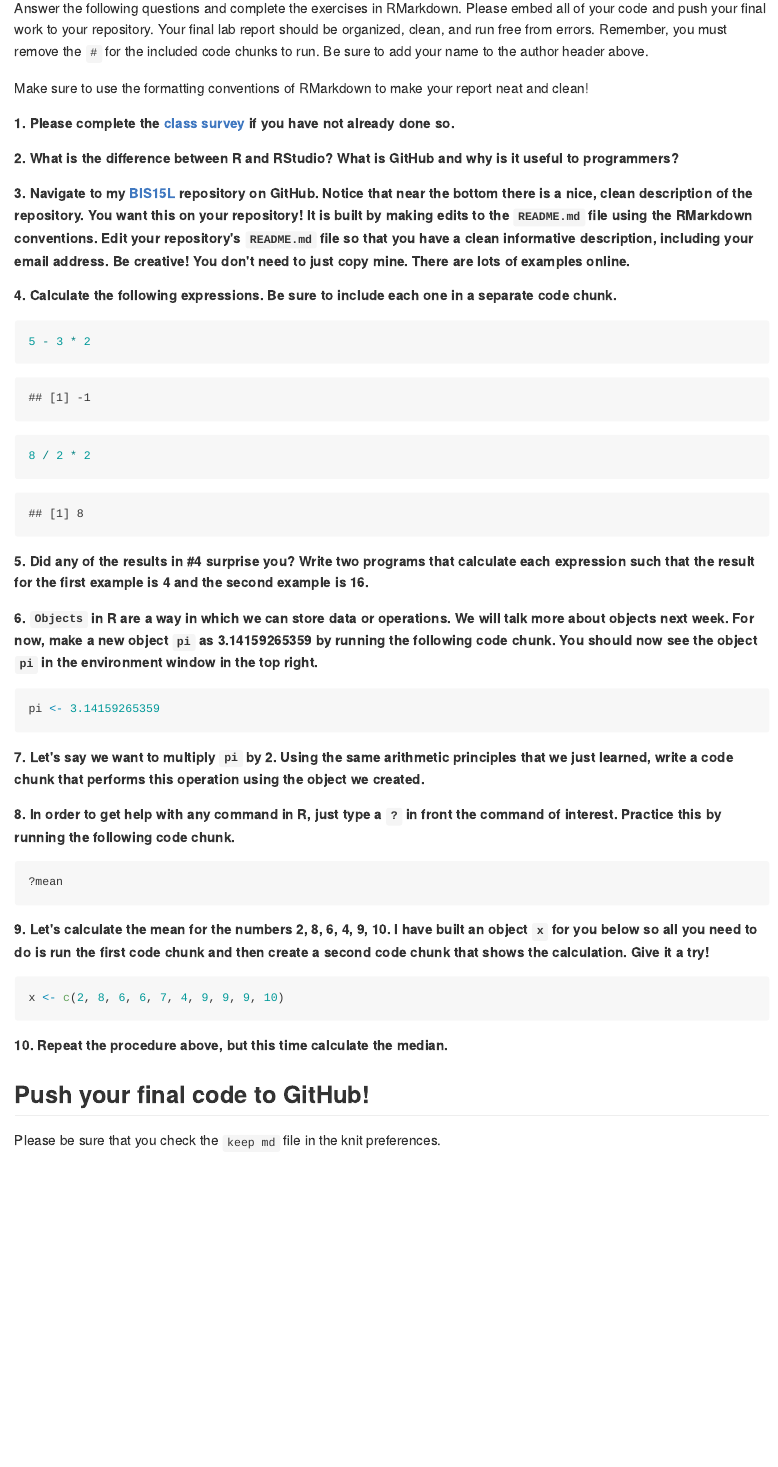
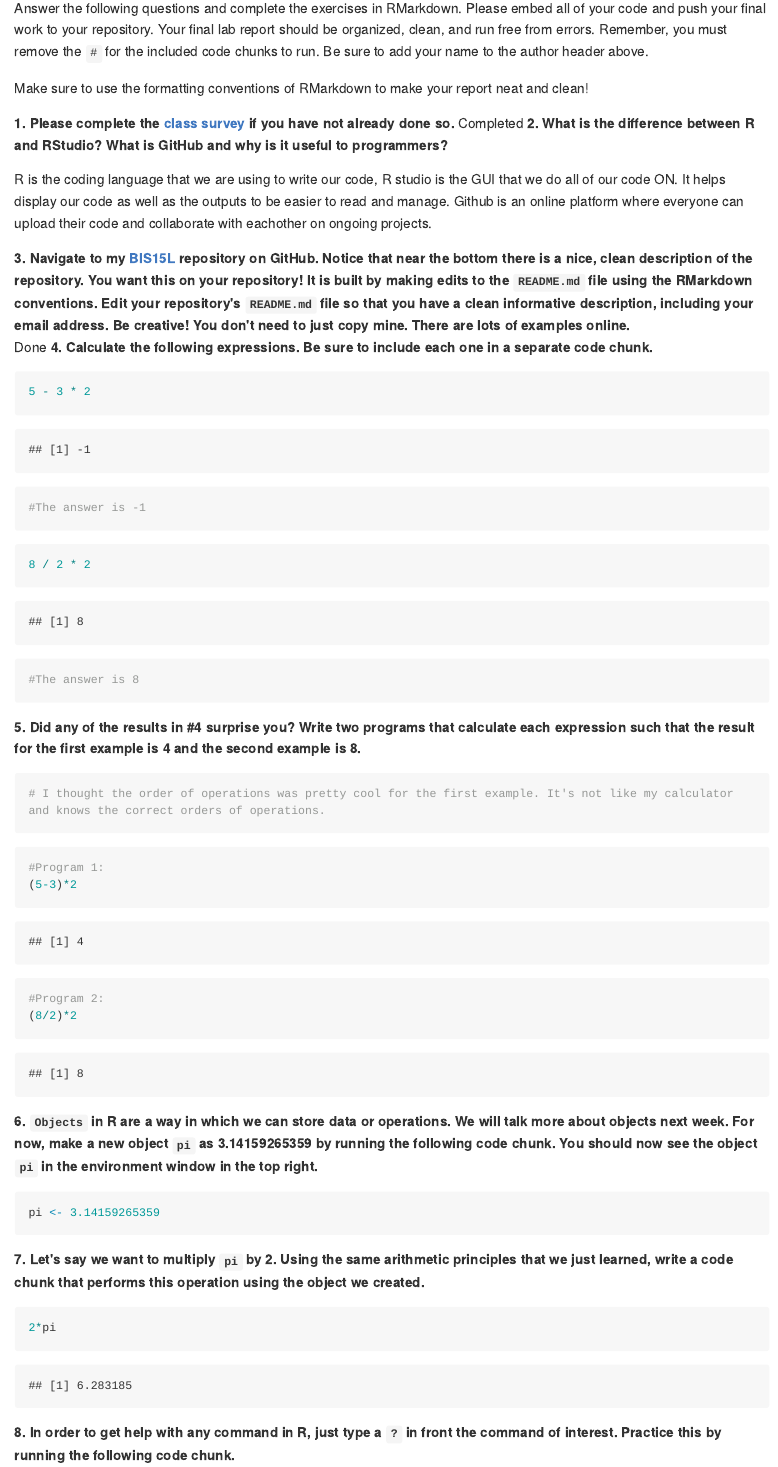
Before and after one commit to HugoMahatdejkul2025/BIS15W2024_hmahatdejkul, an R Markdown document (lab1/lab1_hw.Rmd): the page in a window 1100 px wide, from 90 px down. The pictures show the output file lab1/lab1_hw.md that the author committed with the source, drawn offline in the style of GitHub; long lines of code are wrapped.

Commit message:
Homework 1

````diff
--- a/lab1/lab1_hw.Rmd
+++ b/lab1/lab1_hw.Rmd
@@ -14,30 +14,39 @@ Answer the following questions and complete the exercises in RMarkdown. Please e
 Make sure to use the formatting conventions of RMarkdown to make your report neat and clean!
 
 **1. Please complete the [class survey](https://forms.gle/AHHXd3aobaAdkkFg9) if you have not already done so.**
-
+Completed
 **2. What is the difference between R and RStudio? What is GitHub and why is it useful to programmers?**
 
-
+R is the coding language that we are using to write our code, R studio is the GUI that we do all of our code ON. It helps display our code as well as the outputs to be easier to read and manage. Github is an online platform where everyone can upload their code and collaborate with eachother on ongoing projects.
 
 **3. Navigate to my [BIS15L](https://github.com/jmledford3115/BIS15LW2021_jledford) repository on GitHub. Notice that near the bottom there is a nice, clean description of the repository. You want this on your repository! It is built by making edits to the `README.md` file using the RMarkdown conventions. Edit your repository's `README.md` file so that you have a clean informative description, including your email address. Be creative! You don't need to just copy mine. There are lots of examples online.**
-
+Done
 **4. Calculate the following expressions. Be sure to include each one in a separate code chunk.**
 ```{r}
 5 - 3 * 2
+```
+```{r}
+#The answer is -1
 ```
 
 ```{r}
 8 / 2 * 2
 ```
 
-**5. Did any of the results in #4 surprise you? Write two programs that calculate each expression such that the result for the first example is 4 and the second example is 16.**
+```{r}
+#The answer is 8
+```
+**5. Did any of the results in #4 surprise you? Write two programs that calculate each expression such that the result for the first example is 4 and the second example is 8.**
 
 ```{r}
-
+# I thought the order of operations was pretty cool for the first example. It's not like my calculator and knows the correct orders of operations.
 ```
 
 ```{r}
-
+#Program 1:
+(5-3)*2
+#Program 2:
+(8/2)*2
 ```
 
 **6. `Objects` in R are a way in which we can store data or operations. We will talk more about objects next week. For now, make a new object `pi` as 3.14159265359 by running the following code chunk. You should now see the object `pi` in the environment window in the top right.**
@@ -48,7 +57,7 @@ pi <- 3.14159265359
 **7. Let's say we want to multiply `pi` by 2. Using the same arithmetic principles that we just learned, write a code chunk that performs this operation using the object we created.**
 
 ```{r}
-
+2*pi
 ```
 
 **8. In order to get help with any command in R, just type a `?` in front the command of interest. Practice this by running the following code chunk.**
@@ -62,5 +71,5 @@ x <- c(2, 8, 6, 6, 7, 4, 9, 9, 9, 10)
 ```
 
 ```{r}
-
+mean(x)
 ```
````
Also changed, not shown: lab1/.RData (added), lab1/lab1_hw.html (added), lab1/lab1_hw.md, lab1/lab1_hw.Rmd (7 more changed lines), 1 other file.
